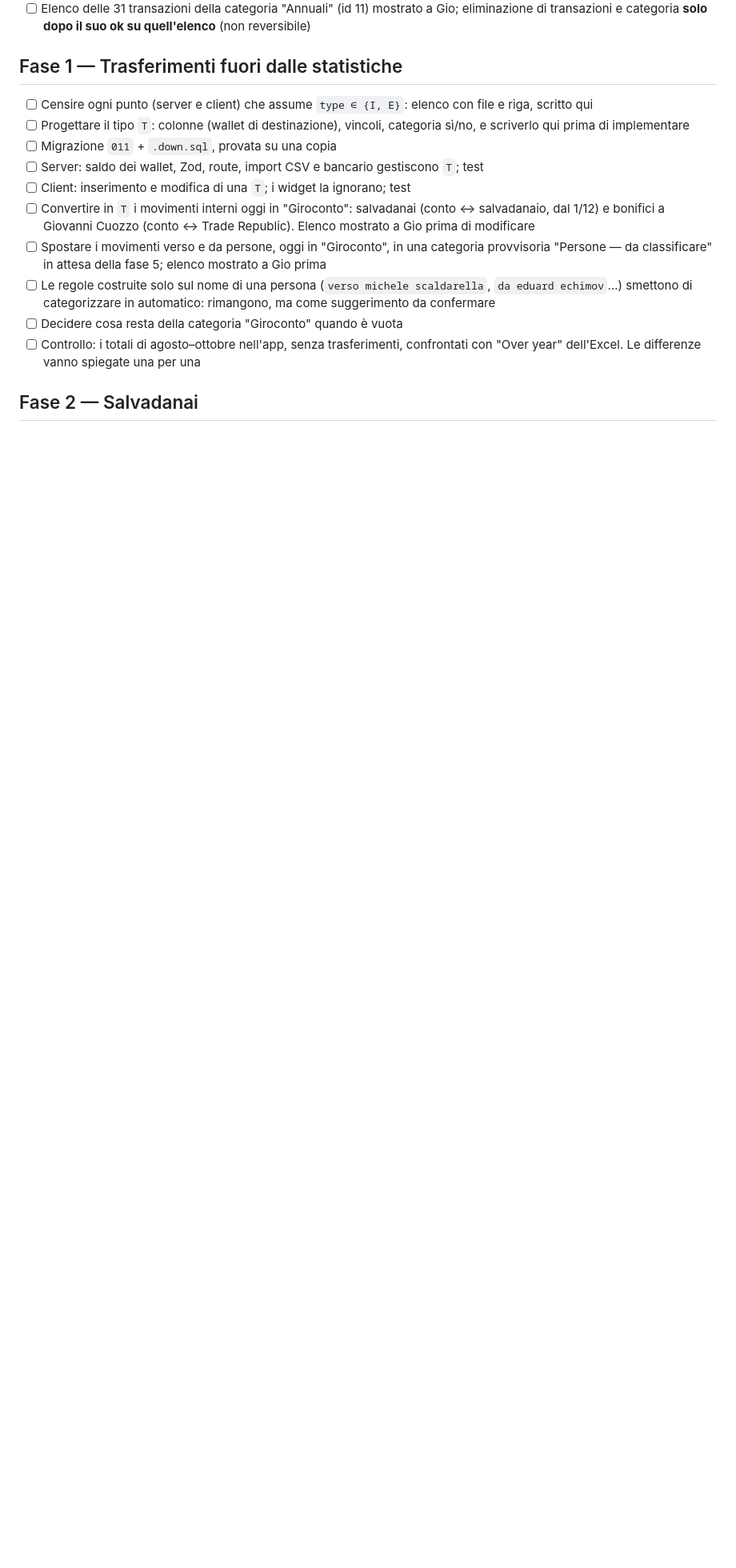
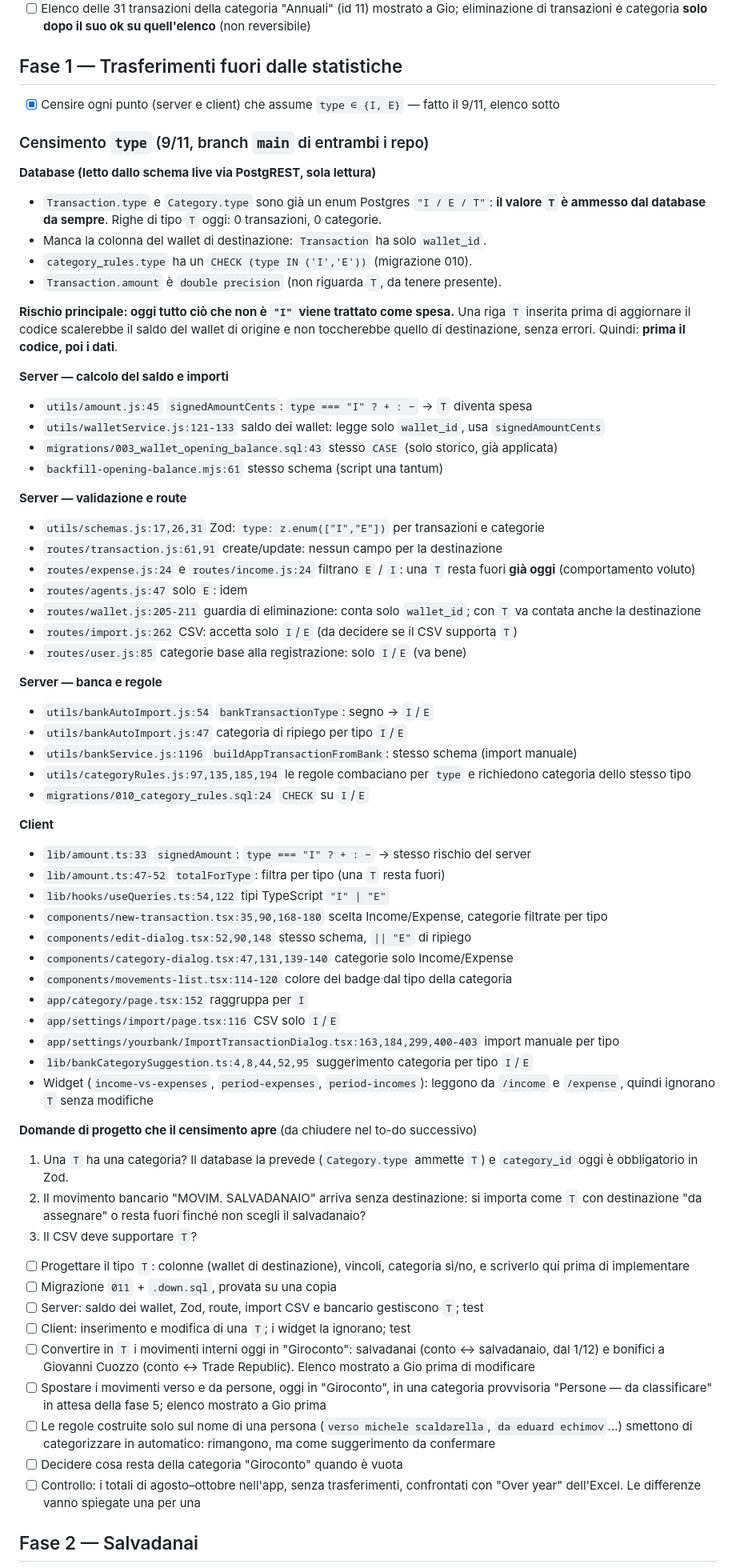
Before and after one commit to G-development/flow-wise-server, a Markdown page: TODO_SALVADANAI.md, the part around the change. Shown at 80% size. Drawn GitHub-style; blank space fills up the shorter version.

Commit message:
docs: census of I/E type assumptions for the T transfer type
Co-Authored-By: Claude Opus 5.5 <noreply@anthropic.com>

```diff
--- a/TODO_SALVADANAI.md
+++ b/TODO_SALVADANAI.md
@@ -32,7 +32,69 @@ Pulizia (dopo D8):
 
 ## Fase 1 — Trasferimenti fuori dalle statistiche
 
-- [ ] Censire ogni punto (server e client) che assume `type ∈ {I, E}`: elenco con file e riga, scritto qui
+- [x] Censire ogni punto (server e client) che assume `type ∈ {I, E}` — fatto il 9/11, elenco sotto
+
+### Censimento `type` (9/11, branch `main` di entrambi i repo)
+
+**Database (letto dallo schema live via PostgREST, sola lettura)**
+
+- `Transaction.type` e `Category.type` sono già un enum Postgres `"I / E / T"`: **il valore `T` è
+  ammesso dal database da sempre**. Righe di tipo `T` oggi: 0 transazioni, 0 categorie.
+- Manca la colonna del wallet di destinazione: `Transaction` ha solo `wallet_id`.
+- `category_rules.type` ha un `CHECK (type IN ('I','E'))` (migrazione 010).
+- `Transaction.amount` è `double precision` (non riguarda `T`, da tenere presente).
+
+**Rischio principale: oggi tutto ciò che non è `"I"` viene trattato come spesa.** Una riga `T`
+inserita prima di aggiornare il codice scalerebbe il saldo del wallet di origine e non toccherebbe
+quello di destinazione, senza errori. Quindi: **prima il codice, poi i dati**.
+
+**Server — calcolo del saldo e importi**
+
+- `utils/amount.js:45` `signedAmountCents`: `type === "I" ? + : −` → `T` diventa spesa
+- `utils/walletService.js:121-133` saldo dei wallet: legge solo `wallet_id`, usa `signedAmountCents`
+- `migrations/003_wallet_opening_balance.sql:43` stesso `CASE` (solo storico, già applicata)
+- `backfill-opening-balance.mjs:61` stesso schema (script una tantum)
+
+**Server — validazione e route**
+
+- `utils/schemas.js:17,26,31` Zod: `type: z.enum(["I","E"])` per transazioni e categorie
+- `routes/transaction.js:61,91` create/update: nessun campo per la destinazione
+- `routes/expense.js:24` e `routes/income.js:24` filtrano `E` / `I`: una `T` resta fuori **già oggi** (comportamento voluto)
+- `routes/agents.js:47` solo `E`: idem
+- `routes/wallet.js:205-211` guardia di eliminazione: conta solo `wallet_id`; con `T` va contata anche la destinazione
+- `routes/import.js:262` CSV: accetta solo `I`/`E` (da decidere se il CSV supporta `T`)
+- `routes/user.js:85` categorie base alla registrazione: solo `I`/`E` (va bene)
+
+**Server — banca e regole**
+
+- `utils/bankAutoImport.js:54` `bankTransactionType`: segno → `I`/`E`
+- `utils/bankAutoImport.js:47` categoria di ripiego per tipo `I`/`E`
+- `utils/bankService.js:1196` `buildAppTransactionFromBank`: stesso schema (import manuale)
+- `utils/categoryRules.js:97,135,185,194` le regole combaciano per `type` e richiedono categoria dello stesso tipo
+- `migrations/010_category_rules.sql:24` `CHECK` su `I`/`E`
+
+**Client**
+
+- `lib/amount.ts:33` `signedAmount`: `type === "I" ? + : −` → stesso rischio del server
+- `lib/amount.ts:47-52` `totalForType`: filtra per tipo (una `T` resta fuori)
+- `lib/hooks/useQueries.ts:54,122` tipi TypeScript `"I" | "E"`
+- `components/new-transaction.tsx:35,90,168-180` scelta Income/Expense, categorie filtrate per tipo
+- `components/edit-dialog.tsx:52,90,148` stesso schema, `|| "E"` di ripiego
+- `components/category-dialog.tsx:47,131,139-140` categorie solo Income/Expense
+- `components/movements-list.tsx:114-120` colore del badge dal tipo della categoria
+- `app/category/page.tsx:152` raggruppa per `I`
+- `app/settings/import/page.tsx:116` CSV solo `I`/`E`
+- `app/settings/yourbank/ImportTransactionDialog.tsx:163,184,299,400-403` import manuale per tipo
+- `lib/bankCategorySuggestion.ts:4,8,44,52,95` suggerimento categoria per tipo `I`/`E`
+- Widget (`income-vs-expenses`, `period-expenses`, `period-incomes`): leggono da `/income` e `/expense`, quindi ignorano `T` senza modifiche
+
+**Domande di progetto che il censimento apre** (da chiudere nel to-do successivo)
+
+1. Una `T` ha una categoria? Il database la prevede (`Category.type` ammette `T`) e `category_id`
+   oggi è obbligatorio in Zod.
+2. Il movimento bancario "MOVIM. SALVADANAIO" arriva senza destinazione: si importa come `T` con
+   destinazione "da assegnare" o resta fuori finché non scegli il salvadanaio?
+3. Il CSV deve supportare `T`?
 - [ ] Progettare il tipo `T`: colonne (wallet di destinazione), vincoli, categoria sì/no, e scriverlo qui prima di implementare
 - [ ] Migrazione `011` + `.down.sql`, provata su una copia
 - [ ] Server: saldo dei wallet, Zod, route, import CSV e bancario gestiscono `T`; test
```
